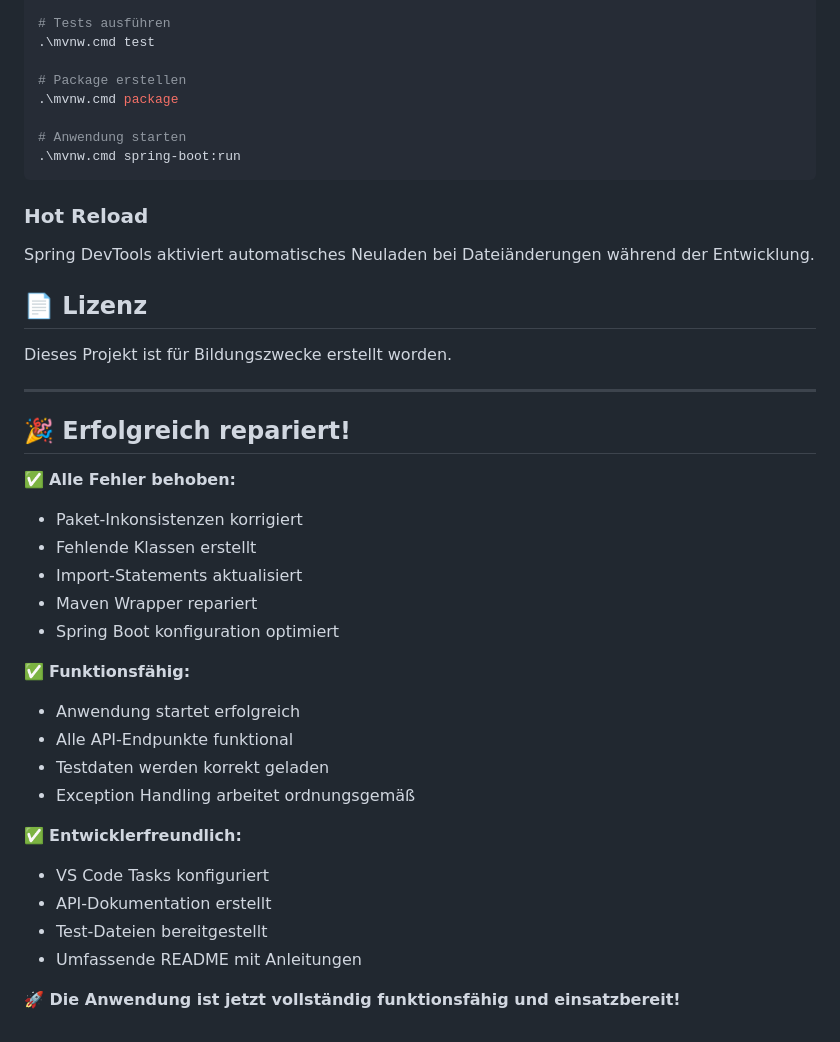
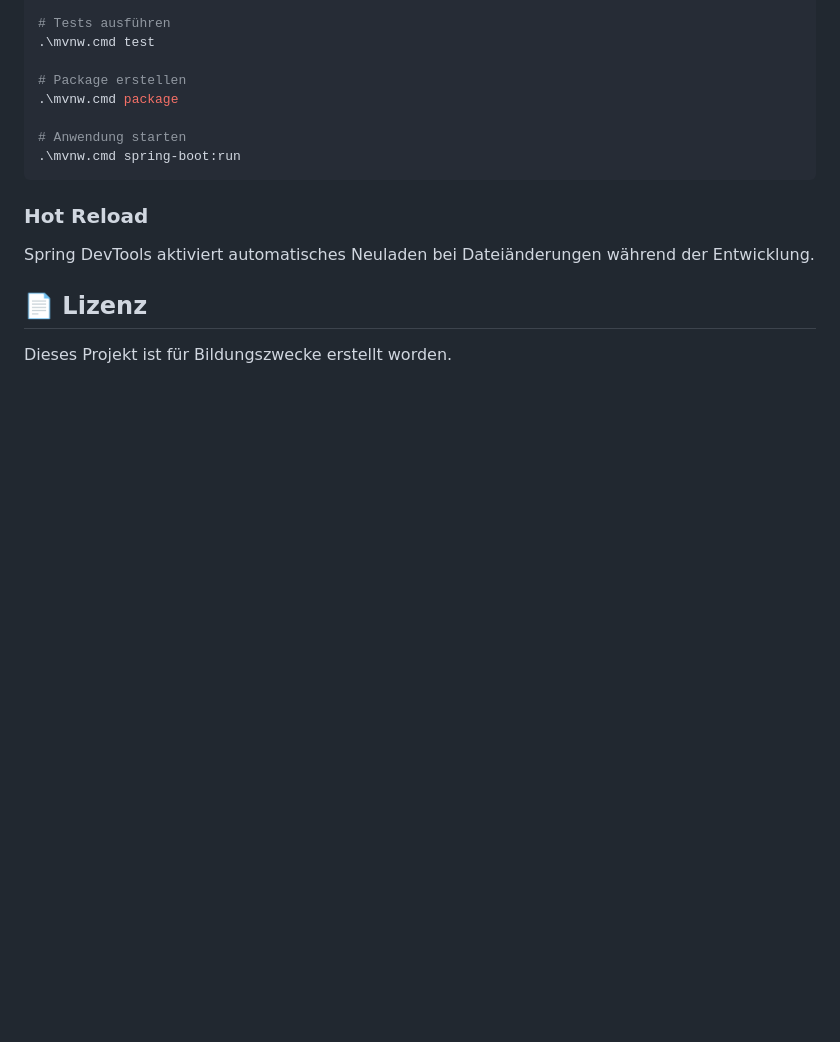
Before and after one commit to Ahmaad-dev/teng2-library-javabackend, a Markdown page: README.md, the part around the change. GitHub-like rendering; blank space fills up the shorter version.

Commit message:
Update README to remove repair success details
Removed the success repair section and kept the educational purpose statement.

```diff
--- a/README.md
+++ b/README.md
@@ -186,28 +186,3 @@ Spring DevTools aktiviert automatisches Neuladen bei Dateiänderungen während d
 ## 📄 Lizenz
 
 Dieses Projekt ist für Bildungszwecke erstellt worden.
-
----
-
-## 🎉 Erfolgreich repariert!
-
-✅ **Alle Fehler behoben:**
-- Paket-Inkonsistenzen korrigiert
-- Fehlende Klassen erstellt
-- Import-Statements aktualisiert
-- Maven Wrapper repariert
-- Spring Boot konfiguration optimiert
-
-✅ **Funktionsfähig:**
-- Anwendung startet erfolgreich
-- Alle API-Endpunkte funktional
-- Testdaten werden korrekt geladen
-- Exception Handling arbeitet ordnungsgemäß
-
-✅ **Entwicklerfreundlich:**
-- VS Code Tasks konfiguriert
-- API-Dokumentation erstellt
-- Test-Dateien bereitgestellt
-- Umfassende README mit Anleitungen
-
-**🚀 Die Anwendung ist jetzt vollständig funktionsfähig und einsatzbereit!**
```
